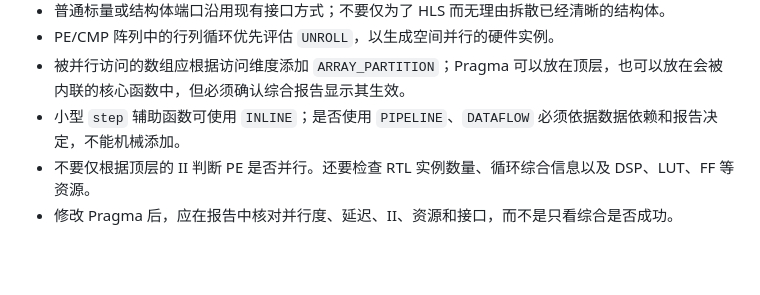
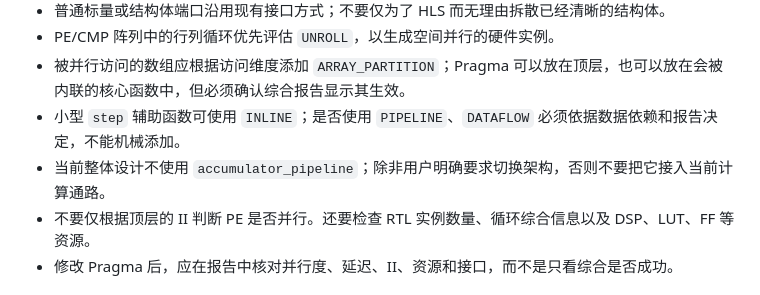
Before and after one commit to diego3893/FSA_HLS, a Markdown page: AGENTS.md, the part around the change. Drawn GitHub-style; blank space fills up the shorter version.

Commit message:
docs: 暂时不使用acc_pipeline

```diff
--- a/AGENTS.md
+++ b/AGENTS.md
@@ -56,6 +56,7 @@
 - PE/CMP 阵列中的行列循环优先评估 `UNROLL`，以生成空间并行的硬件实例。
 - 被并行访问的数组应根据访问维度添加 `ARRAY_PARTITION`；Pragma 可以放在顶层，也可以放在会被内联的核心函数中，但必须确认综合报告显示其生效。
 - 小型 `step` 辅助函数可使用 `INLINE`；是否使用 `PIPELINE`、`DATAFLOW` 必须依据数据依赖和报告决定，不能机械添加。
+- 当前整体设计不使用 `accumulator_pipeline`；除非用户明确要求切换架构，否则不要把它接入当前计算通路。
 - 不要仅根据顶层的 II 判断 PE 是否并行。还要检查 RTL 实例数量、循环综合信息以及 DSP、LUT、FF 等资源。
 - 修改 Pragma 后，应在报告中核对并行度、延迟、II、资源和接口，而不是只看综合是否成功。
 
```
